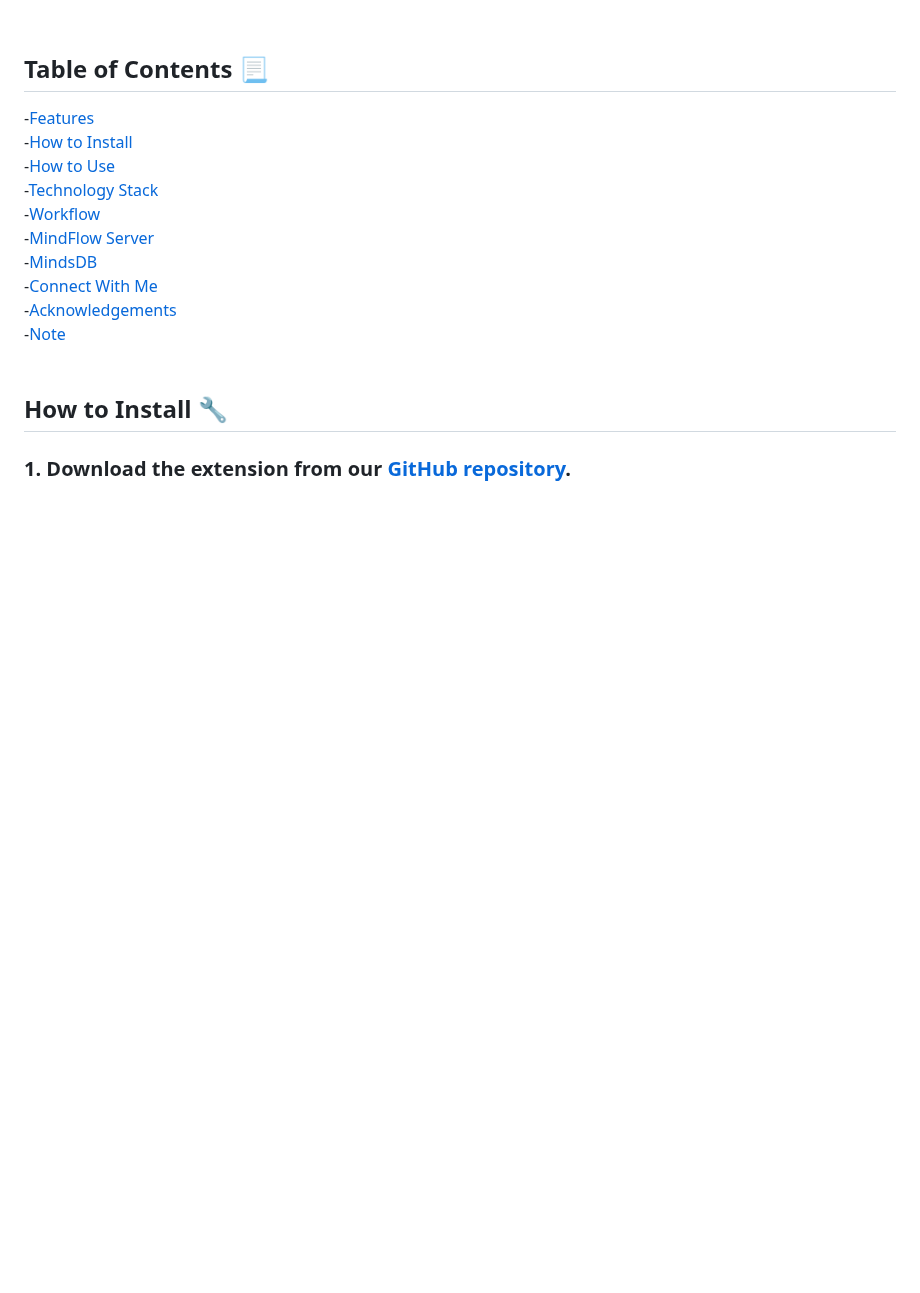
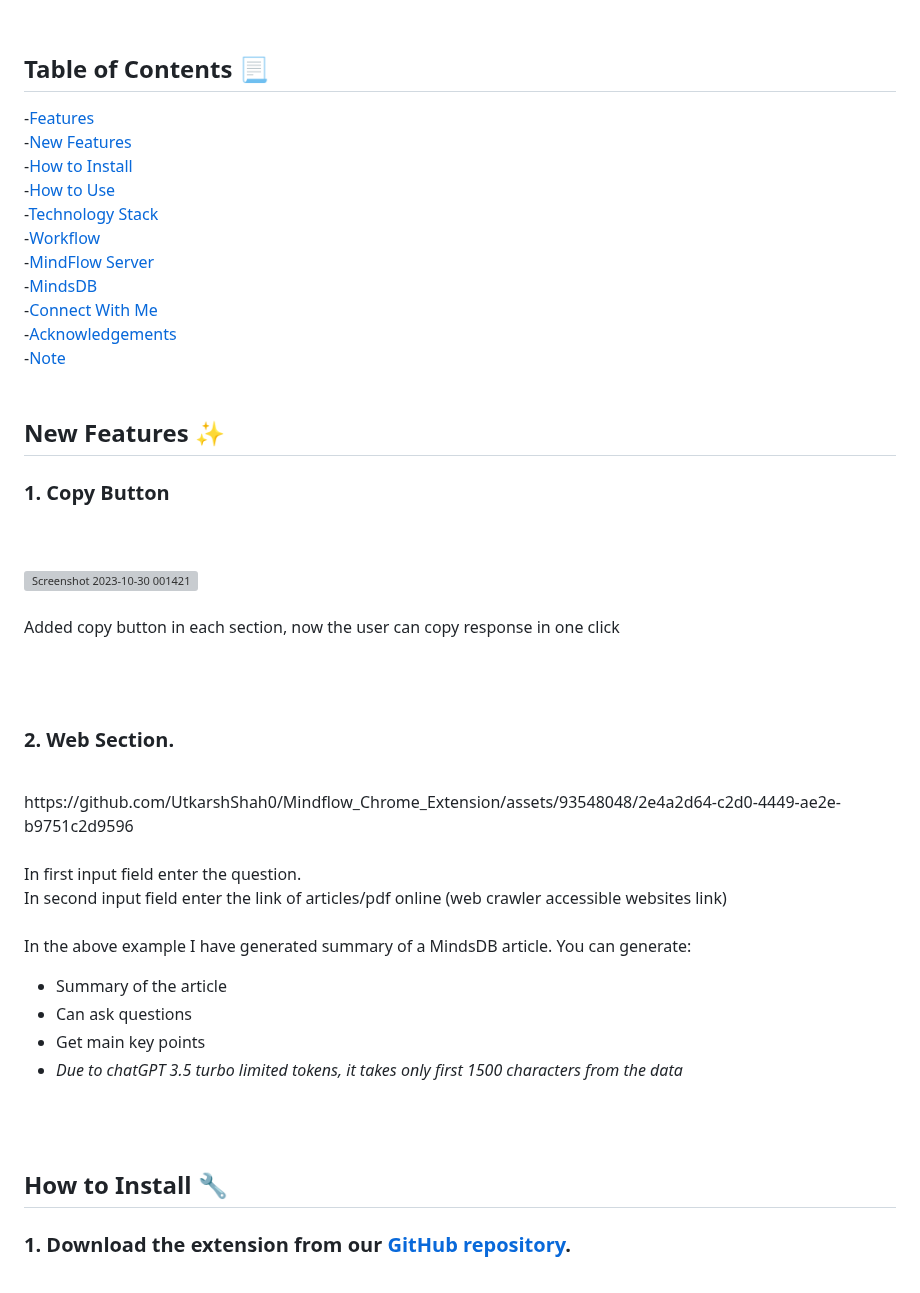
Before and after one commit to UtkarshShah0/Mindflow_Chrome_Extension, a Markdown page: README.md, the part around the change. Drawn GitHub-style; blank space fills up the shorter version; grey boxes are pictures that could not be loaded.

```diff
--- a/README.md
+++ b/README.md
@@ -20,6 +20,7 @@ Welcome to MindFlow, an AI-powered Chrome extension that leverages MindsDB, Open
 
 ## Table of Contents 📃
 -[Features](https://github.com/UtkarshShah0/Mindflow_Chrome_Extension/blob/main/README.md#features-)<br>
+-[New Features]()<br>
 -[How to Install](https://github.com/UtkarshShah0/Mindflow_Chrome_Extension/blob/main/README.md#how-to-install-)<br>
 -[How to Use](https://github.com/UtkarshShah0/Mindflow_Chrome_Extension/blob/main/README.md#how-to-use-)<br>
 -[Technology Stack](https://github.com/UtkarshShah0/Mindflow_Chrome_Extension/blob/main/README.md#technology-stack-%EF%B8%8F)<br>
@@ -31,6 +32,34 @@ Welcome to MindFlow, an AI-powered Chrome extension that leverages MindsDB, Open
 -[Note](https://github.com/UtkarshShah0/Mindflow_Chrome_Extension/blob/main/README.md#note-)<br>
 <br>
 
+## New Features ✨
+
+
+### 1. Copy Button
+<br>
+
+<br>
+ <img width="960" alt="Screenshot 2023-10-30 001421" src="https://github.com/UtkarshShah0/Mindflow_Chrome_Extension/assets/93548048/5f7f3f73-d5a9-4e51-be54-4286ad69fdbe">
+
+<br> Added copy button in each section, now the user can copy response in one click <br>
+
+<br><br>
+
+### 2. Web Section.
+<br>
+https://github.com/UtkarshShah0/Mindflow_Chrome_Extension/assets/93548048/2e4a2d64-c2d0-4449-ae2e-b9751c2d9596
+<br><br>
+
+In first input field enter the question.<br>
+In second input field enter the link of articles/pdf online (web crawler accessible websites link)<br><br>
+In the above example I have generated summary of a MindsDB article.
+You can generate:
+- Summary of the article
+- Can ask questions
+- Get main key points
+- <i>Due to chatGPT 3.5 turbo limited tokens, it takes only first 1500 characters from the data </i>
+
+<br><br>
 ## How to Install 🔧
 
 
```
